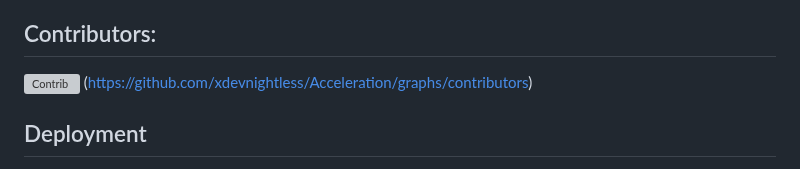
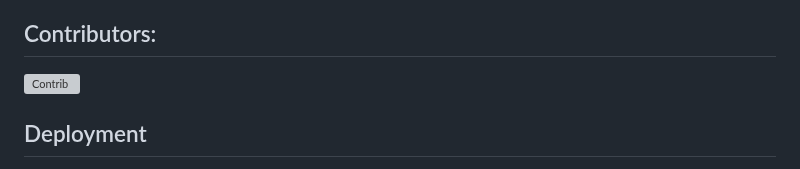
Before and after one commit to xnightlessdev/Acceleration, a Markdown page: README.md, the part around the change. Drawn GitHub-style; grey boxes are pictures that could not be loaded.

```diff
--- a/README.md
+++ b/README.md
@@ -14,8 +14,7 @@
 - 🎶 Built-In Music Player: Add a soundtrack to your experience and make browsing even cooler!
 - testing link: https://shadowaccerltion.netlify.app/
 ## Contributors:
-[![Contrib](https://contrib.rocks/image?repo=Shadowproxynetwork/Shadownetwork)](https://github.com/Shadowproxynetwork/Shadownetwork/graphs/contributors) (https://github.com/xdevnightless/Acceleration/graphs/contributors)
-
+[![Contrib](https://contrib.rocks/image?repo=Shadowproxynetwork/Shadownetwork)](https://github.com/Shadowproxynetwork/Shadownetwork/graphs/contributorshttps://github.com/xdevnightless/Acceleration/graphs/contributors)
 
 ## Deployment
 [![Deploy on Railway](https://binbashbanana.github.io/deploy-buttons/buttons/remade/railway.svg)](https://railway.app/template/h7StcI?referralCode=u82tqg)
```
